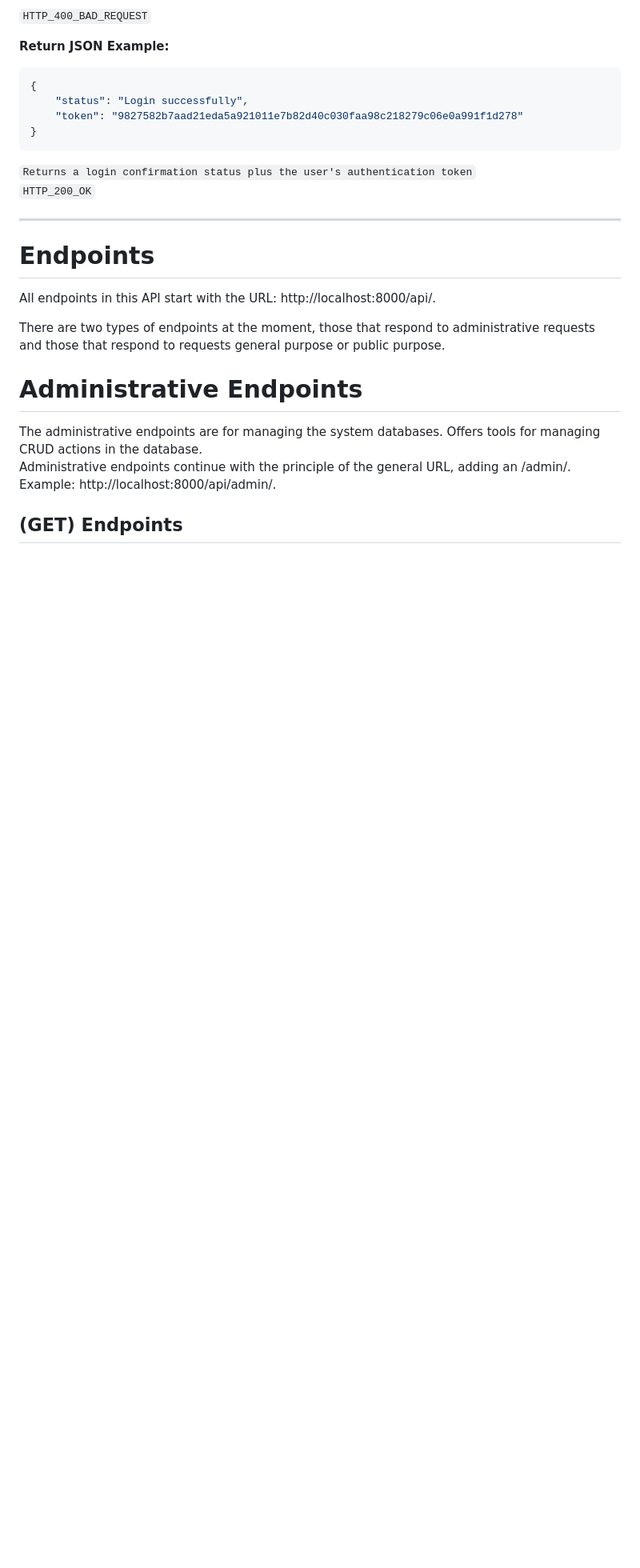
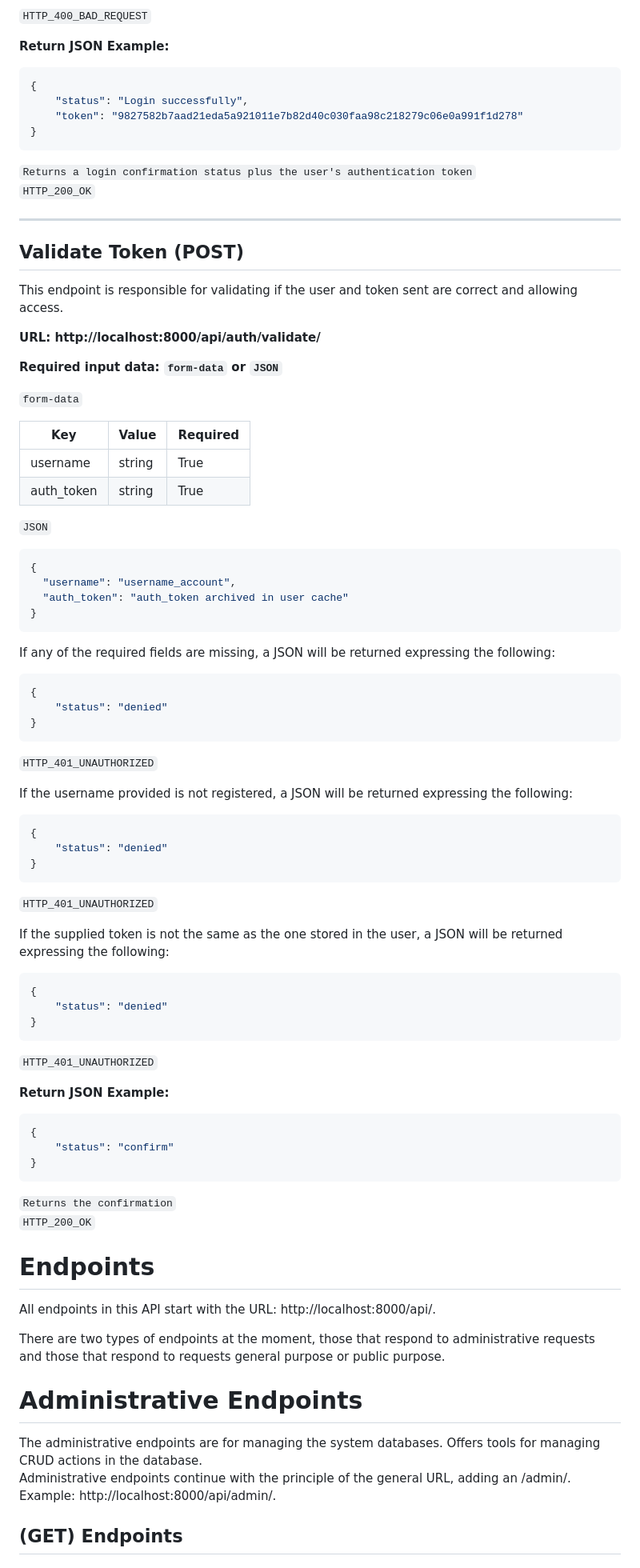
Before and after one commit to LeivSuaxy/Gestion-de-inventario-para-tienda-minorista, a Markdown page: Backend/README.md, the part around the change printed below. Shown: that part at 80% size. GitHub-like rendering; blank space fills up the shorter version.

Commit message:
Update API-DOCS Added token_validation. Added delete_mass.

````diff
--- a/Backend/README.md
+++ b/Backend/README.md
@@ -162,6 +164,61 @@ If password is incorrect, a JSON will be returned expressing the following:
 `HTTP_200_OK`<br/>
 
 <hr/>
+
+## Validate Token (POST)
+This endpoint is responsible for validating if the user and token sent are correct and allowing access.
+
+<strong>URL: http://localhost:8000/api/auth/validate/</strong>
+
+<b>Required input data: `form-data` or `JSON`</b>
+
+`form-data`
+
+| Key        | Value  | Required |
+|------------|--------|----------|
+| username   | string | True     |
+| auth_token | string | True     |
+
+`JSON`
+
+```json
+{
+  "username": "username_account",
+  "auth_token": "auth_token archived in user cache"
+}
+```
+If any of the required fields are missing, a JSON will be returned expressing the following:
+```json
+{
+    "status": "denied"
+}
+```
+`HTTP_401_UNAUTHORIZED`<br/>
+
+If the username provided is not registered, a JSON will be returned expressing the following:
+```json
+{
+    "status": "denied"
+}
+```
+`HTTP_401_UNAUTHORIZED`<br/>
+
+If the supplied token is not the same as the one stored in the user, a JSON will be returned expressing the following:
+```json
+{
+    "status": "denied"
+}
+```
+`HTTP_401_UNAUTHORIZED`<br/>
+
+<strong>Return JSON Example: </strong>
+```json
+{
+    "status": "confirm"
+}
+```
+`Returns the confirmation`<br/>
+`HTTP_200_OK`<br/>
 
 # Endpoints
 All endpoints in this API start with the URL: http://localhost:8000/api/.
````
Also changed, not shown: other parts of Backend/README.md (+32 -0 lines).
